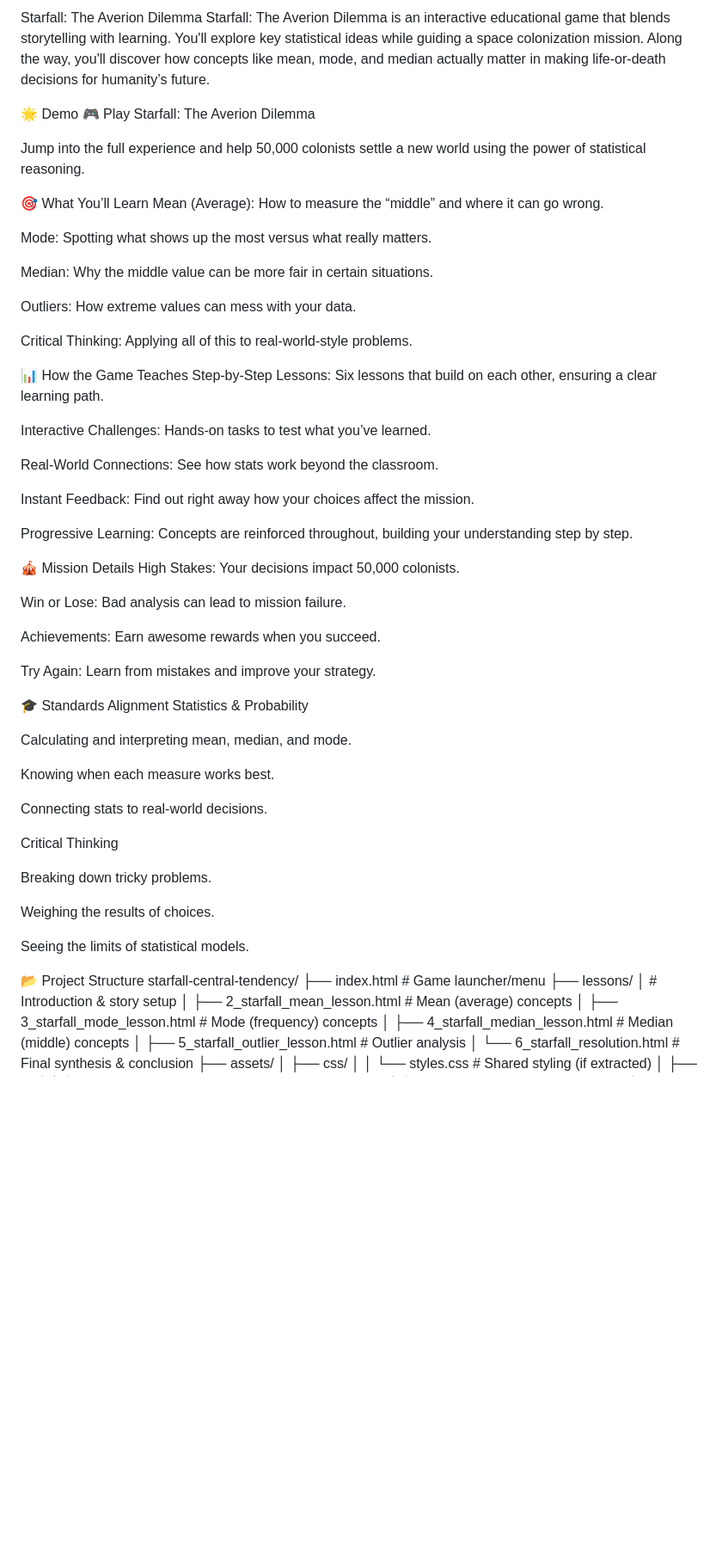
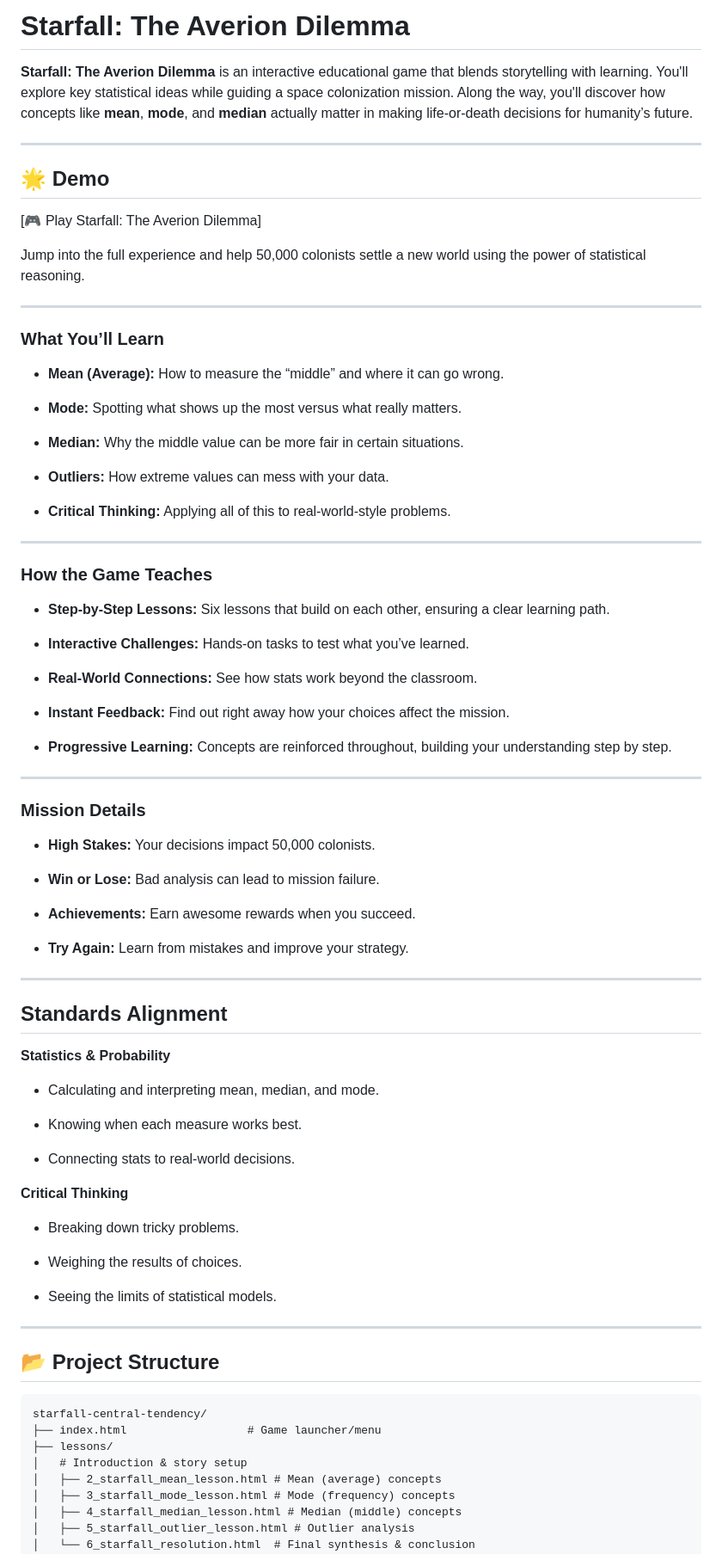
Before and after one commit to kiranraathod/starfall_central_tendency, a Markdown page: README.md, the part around the change printed below. Shown: that part at 86% size. Rendered like a GitHub page; blank space fills up the shorter version.

````diff
--- a/README.md
+++ b/README.md
@@ -1,60 +1,85 @@
-Starfall: The Averion Dilemma
-Starfall: The Averion Dilemma is an interactive educational game that blends storytelling with learning. You'll explore key statistical ideas while guiding a space colonization mission. Along the way, you'll discover how concepts like mean, mode, and median actually matter in making life-or-death decisions for humanity’s future.
+# Starfall: The Averion Dilemma
 
-🌟 Demo
-🎮 Play Starfall: The Averion Dilemma
+**Starfall: The Averion Dilemma** is an interactive educational game that blends storytelling with learning. You'll explore key statistical ideas while guiding a space colonization mission. Along the way, you'll discover how concepts like **mean**, **mode**, and **median** actually matter in making life-or-death decisions for humanity’s future.
+
+---
+
+## 🌟 Demo
+
+[🎮 Play Starfall: The Averion Dilemma]
 
 Jump into the full experience and help 50,000 colonists settle a new world using the power of statistical reasoning.
 
-🎯 What You’ll Learn
-Mean (Average): How to measure the “middle” and where it can go wrong.
+---
 
-Mode: Spotting what shows up the most versus what really matters.
+### What You’ll Learn
 
-Median: Why the middle value can be more fair in certain situations.
+- **Mean (Average):** How to measure the “middle” and where it can go wrong.
 
-Outliers: How extreme values can mess with your data.
+- **Mode:** Spotting what shows up the most versus what really matters.
 
-Critical Thinking: Applying all of this to real-world-style problems.
+- **Median:** Why the middle value can be more fair in certain situations.
 
-📊 How the Game Teaches
-Step-by-Step Lessons: Six lessons that build on each other, ensuring a clear learning path.
+- **Outliers:** How extreme values can mess with your data.
 
-Interactive Challenges: Hands-on tasks to test what you’ve learned.
+- **Critical Thinking:** Applying all of this to real-world-style problems.
 
-Real-World Connections: See how stats work beyond the classroom.
 
-Instant Feedback: Find out right away how your choices affect the mission.
+---
 
-Progressive Learning: Concepts are reinforced throughout, building your understanding step by step.
+### How the Game Teaches
 
-🎪 Mission Details
-High Stakes: Your decisions impact 50,000 colonists.
+- **Step-by-Step Lessons:** Six lessons that build on each other, ensuring a clear learning path.
 
-Win or Lose: Bad analysis can lead to mission failure.
+- **Interactive Challenges:** Hands-on tasks to test what you’ve learned.
 
-Achievements: Earn awesome rewards when you succeed.
+- **Real-World Connections:** See how stats work beyond the classroom.
 
-Try Again: Learn from mistakes and improve your strategy.
+- **Instant Feedback:** Find out right away how your choices affect the mission.
 
-🎓 Standards Alignment
-Statistics & Probability
+- **Progressive Learning:** Concepts are reinforced throughout, building your understanding step by step.
 
-Calculating and interpreting mean, median, and mode.
 
-Knowing when each measure works best.
+---
 
-Connecting stats to real-world decisions.
+###  Mission Details
 
-Critical Thinking
+- **High Stakes:** Your decisions impact 50,000 colonists.
 
-Breaking down tricky problems.
+- **Win or Lose:** Bad analysis can lead to mission failure.
 
-Weighing the results of choices.
+- **Achievements:** Earn awesome rewards when you succeed.
 
-Seeing the limits of statistical models.
+- **Try Again:** Learn from mistakes and improve your strategy.
 
-📂 Project Structure
+
+---
+
+## Standards Alignment
+
+**Statistics & Probability**
+
+- Calculating and interpreting mean, median, and mode.
+
+- Knowing when each measure works best.
+
+- Connecting stats to real-world decisions.
+
+
+**Critical Thinking**
+
+- Breaking down tricky problems.
+
+- Weighing the results of choices.
+
+- Seeing the limits of statistical models.
+
+
+---
+
+## 📂 Project Structure
+
+```
 starfall-central-tendency/
 ├── index.html                  # Game launcher/menu
 ├── lessons/
````
Also changed, not shown: other parts of README.md (+4 -2 lines).
